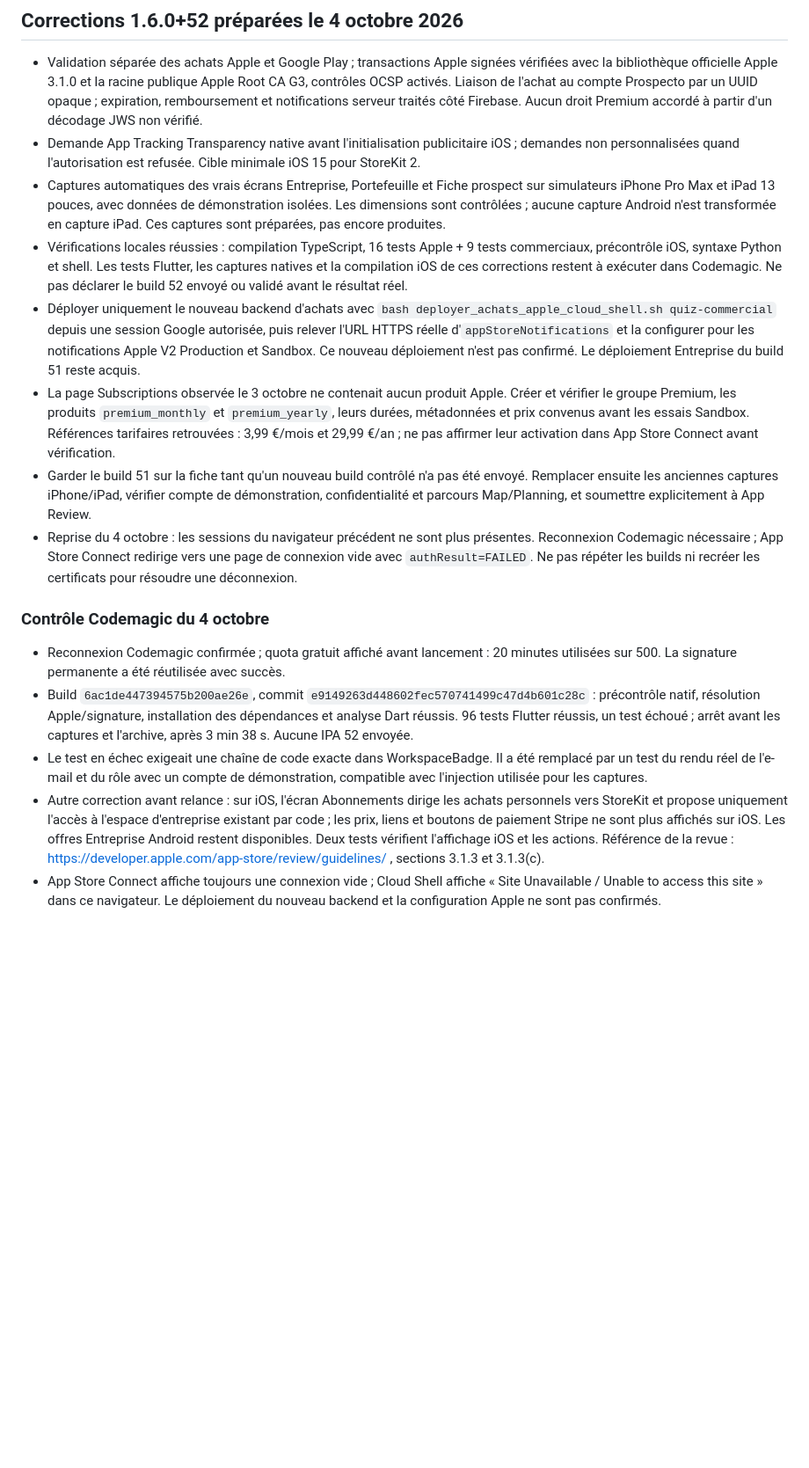
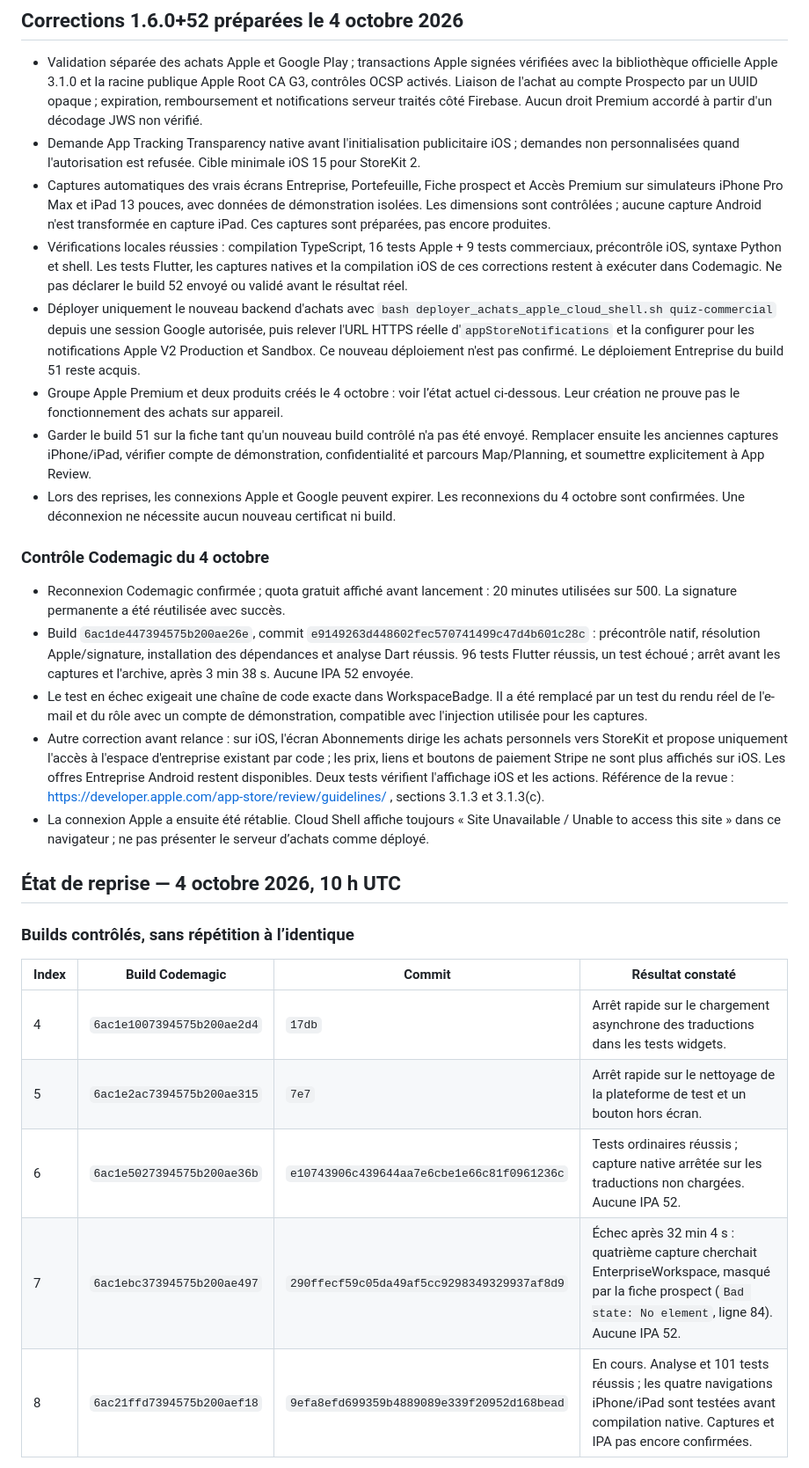
Before and after one commit to usasin/monprojet, a Markdown page: PUBLICATION_IOS_PROSPECTO.md, the part around one of its changes. Shown at 88% size. Rendered like a GitHub page; blank space fills up the shorter version.

Commit message:
Record verified Apple setup and current native build checkpoint

```diff
--- a/PUBLICATION_IOS_PROSPECTO.md
+++ b/PUBLICATION_IOS_PROSPECTO.md
@@ -48,12 +48,12 @@ La livraison complète Entreprise a remplacé la version GitHub 1.3.12+42. Le co
 
 - Validation séparée des achats Apple et Google Play ; transactions Apple signées vérifiées avec la bibliothèque officielle Apple 3.1.0 et la racine publique Apple Root CA G3, contrôles OCSP activés. Liaison de l'achat au compte Prospecto par un UUID opaque ; expiration, remboursement et notifications serveur traités côté Firebase. Aucun droit Premium accordé à partir d'un décodage JWS non vérifié.
 - Demande App Tracking Transparency native avant l'initialisation publicitaire iOS ; demandes non personnalisées quand l'autorisation est refusée. Cible minimale iOS 15 pour StoreKit 2.
-- Captures automatiques des vrais écrans Entreprise, Portefeuille et Fiche prospect sur simulateurs iPhone Pro Max et iPad 13 pouces, avec données de démonstration isolées. Les dimensions sont contrôlées ; aucune capture Android n'est transformée en capture iPad. Ces captures sont préparées, pas encore produites.
+- Captures automatiques des vrais écrans Entreprise, Portefeuille, Fiche prospect et Accès Premium sur simulateurs iPhone Pro Max et iPad 13 pouces, avec données de démonstration isolées. Les dimensions sont contrôlées ; aucune capture Android n'est transformée en capture iPad. Ces captures sont préparées, pas encore produites.
 - Vérifications locales réussies : compilation TypeScript, 16 tests Apple + 9 tests commerciaux, précontrôle iOS, syntaxe Python et shell. Les tests Flutter, les captures natives et la compilation iOS de ces corrections restent à exécuter dans Codemagic. Ne pas déclarer le build 52 envoyé ou validé avant le résultat réel.
 - Déployer uniquement le nouveau backend d'achats avec `bash deployer_achats_apple_cloud_shell.sh quiz-commercial` depuis une session Google autorisée, puis relever l'URL HTTPS réelle d'`appStoreNotifications` et la configurer pour les notifications Apple V2 Production et Sandbox. Ce nouveau déploiement n'est pas confirmé. Le déploiement Entreprise du build 51 reste acquis.
-- La page Subscriptions observée le 3 octobre ne contenait aucun produit Apple. Créer et vérifier le groupe Premium, les produits `premium_monthly` et `premium_yearly`, leurs durées, métadonnées et prix convenus avant les essais Sandbox. Références tarifaires retrouvées : 3,99 €/mois et 29,99 €/an ; ne pas affirmer leur activation dans App Store Connect avant vérification.
+- Groupe Apple Premium et deux produits créés le 4 octobre : voir l’état actuel ci-dessous. Leur création ne prouve pas le fonctionnement des achats sur appareil.
 - Garder le build 51 sur la fiche tant qu'un nouveau build contrôlé n'a pas été envoyé. Remplacer ensuite les anciennes captures iPhone/iPad, vérifier compte de démonstration, confidentialité et parcours Map/Planning, et soumettre explicitement à App Review.
-- Reprise du 4 octobre : les sessions du navigateur précédent ne sont plus présentes. Reconnexion Codemagic nécessaire ; App Store Connect redirige vers une page de connexion vide avec `authResult=FAILED`. Ne pas répéter les builds ni recréer les certificats pour résoudre une déconnexion.
+- Lors des reprises, les connexions Apple et Google peuvent expirer. Les reconnexions du 4 octobre sont confirmées. Une déconnexion ne nécessite aucun nouveau certificat ni build.
 
 ### Contrôle Codemagic du 4 octobre
 
@@ -61,4 +61,18 @@ La livraison complète Entreprise a remplacé la version GitHub 1.3.12+42. Le co
 - Build `6ac1de447394575b200ae26e`, commit `e9149263d448602fec570741499c47d4b601c28c` : précontrôle natif, résolution Apple/signature, installation des dépendances et analyse Dart réussis. 96 tests Flutter réussis, un test échoué ; arrêt avant les captures et l'archive, après 3 min 38 s. Aucune IPA 52 envoyée.
 - Le test en échec exigeait une chaîne de code exacte dans WorkspaceBadge. Il a été remplacé par un test du rendu réel de l'e-mail et du rôle avec un compte de démonstration, compatible avec l'injection utilisée pour les captures.
 - Autre correction avant relance : sur iOS, l'écran Abonnements dirige les achats personnels vers StoreKit et propose uniquement l'accès à l'espace d'entreprise existant par code ; les prix, liens et boutons de paiement Stripe ne sont plus affichés sur iOS. Les offres Entreprise Android restent disponibles. Deux tests vérifient l'affichage iOS et les actions. Référence de la revue : https://developer.apple.com/app-store/review/guidelines/ , sections 3.1.3 et 3.1.3(c).
-- App Store Connect affiche toujours une connexion vide ; Cloud Shell affiche « Site Unavailable / Unable to access this site » dans ce navigateur. Le déploiement du nouveau backend et la configuration Apple ne sont pas confirmés.
+- La connexion Apple a ensuite été rétablie. Cloud Shell affiche toujours « Site Unavailable / Unable to access this site » dans ce navigateur ; ne pas présenter le serveur d’achats comme déployé.
+
+
+## État de reprise — 4 octobre 2026, 10 h UTC
+
+### Builds contrôlés, sans répétition à l’identique
+
+| Index | Build Codemagic | Commit | Résultat constaté |
+| --- | --- | --- | --- |
+| 4 | `6ac1e1007394575b200ae2d4` | `17db` | Arrêt rapide sur le chargement asynchrone des traductions dans les tests widgets. |
+| 5 | `6ac1e2ac7394575b200ae315` | `7e7` | Arrêt rapide sur le nettoyage de la plateforme de test et un bouton hors écran. |
+| 6 | `6ac1e5027394575b200ae36b` | `e10743906c439644aa7e6cbe1e66c81f0961236c` | Tests ordinaires réussis ; capture native arrêtée sur les traductions non chargées. Aucune IPA 52. |
+| 7 | `6ac1ebc37394575b200ae497` | `290ffecf59c05da49af5cc9298349329937af8d9` | Échec après 32 min 4 s : quatrième capture cherchait EnterpriseWorkspace, masqué par la fiche prospect (`Bad state: No element`, ligne 84). Aucune IPA 52. |
+| 8 | `6ac21ffd7394575b200aef18` | `9efa8efd699359b4889089e339f20952d168bead` | En cours. Analyse et 101 tests réussis ; les quatre navigations iPhone/iPad sont testées avant compilation native. Captures et IPA pas encore confirmées. |
+
```
Also changed, not shown: other parts of PUBLICATION_IOS_PROSPECTO.md (+24 -0 lines).
